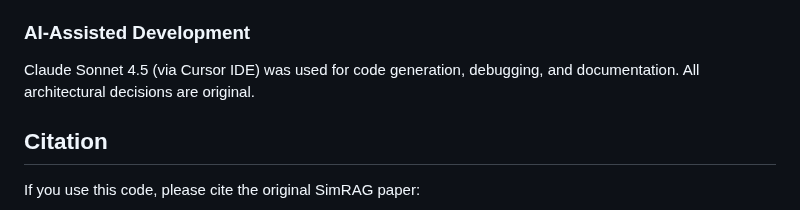
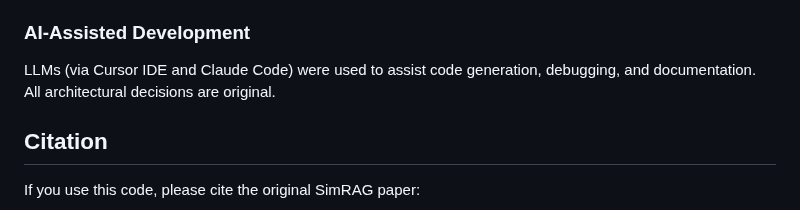
Before and after one commit to tharpep/SimRAG-Reproduction, a Markdown page: README.md, the part around the change. GitHub-like rendering.

Commit message:
improved readme

```diff
--- a/README.md
+++ b/README.md
@@ -384,7 +384,7 @@ Standard libraries used as dependencies (unmodified):
 
 ### AI-Assisted Development
 
-Claude Sonnet 4.5 (via Cursor IDE) was used for code generation, debugging, and documentation. All architectural decisions are original.
+LLMs (via Cursor IDE and Claude Code) were used to assist code generation, debugging, and documentation. All architectural decisions are original.
 
 ## Citation
 
```
